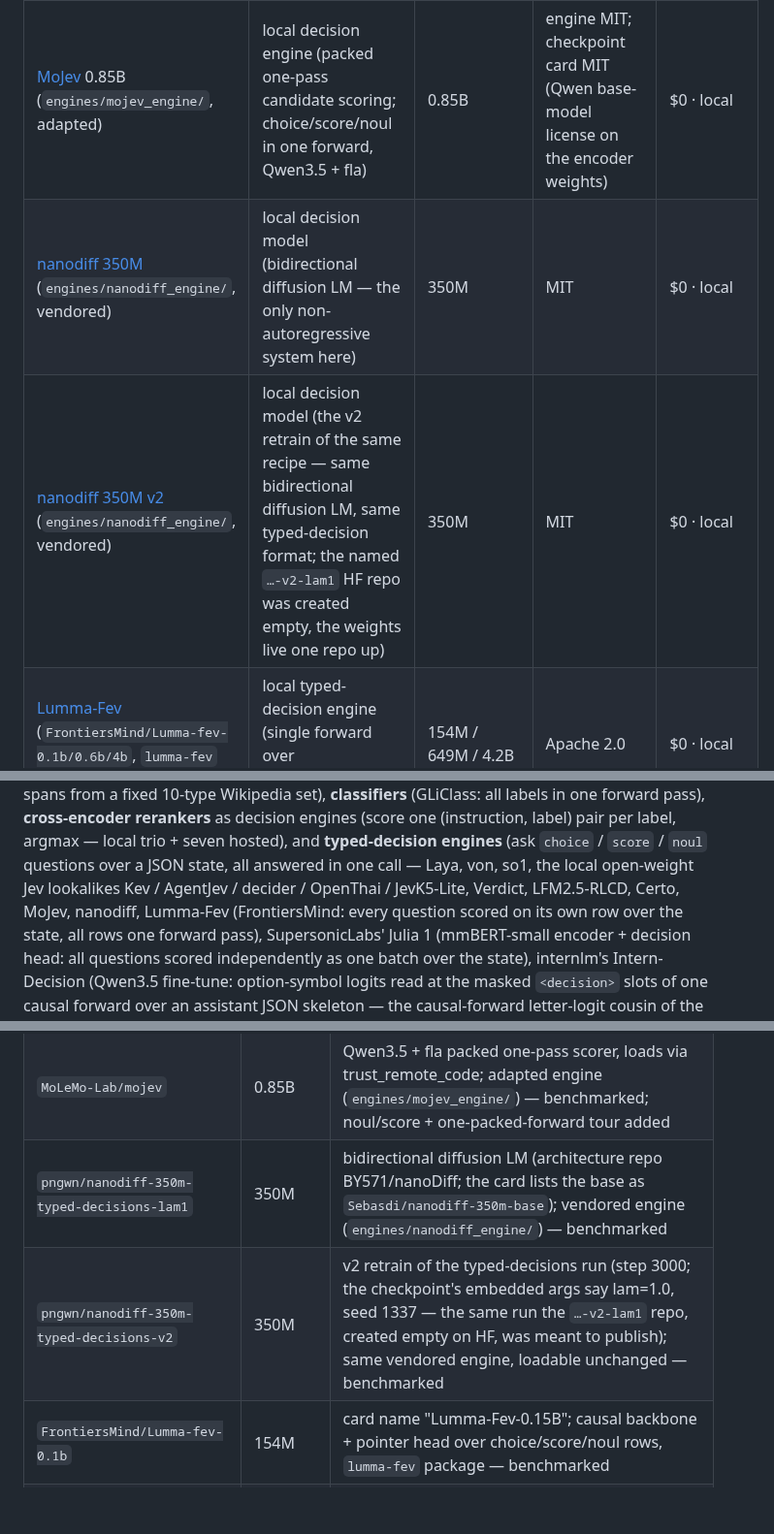
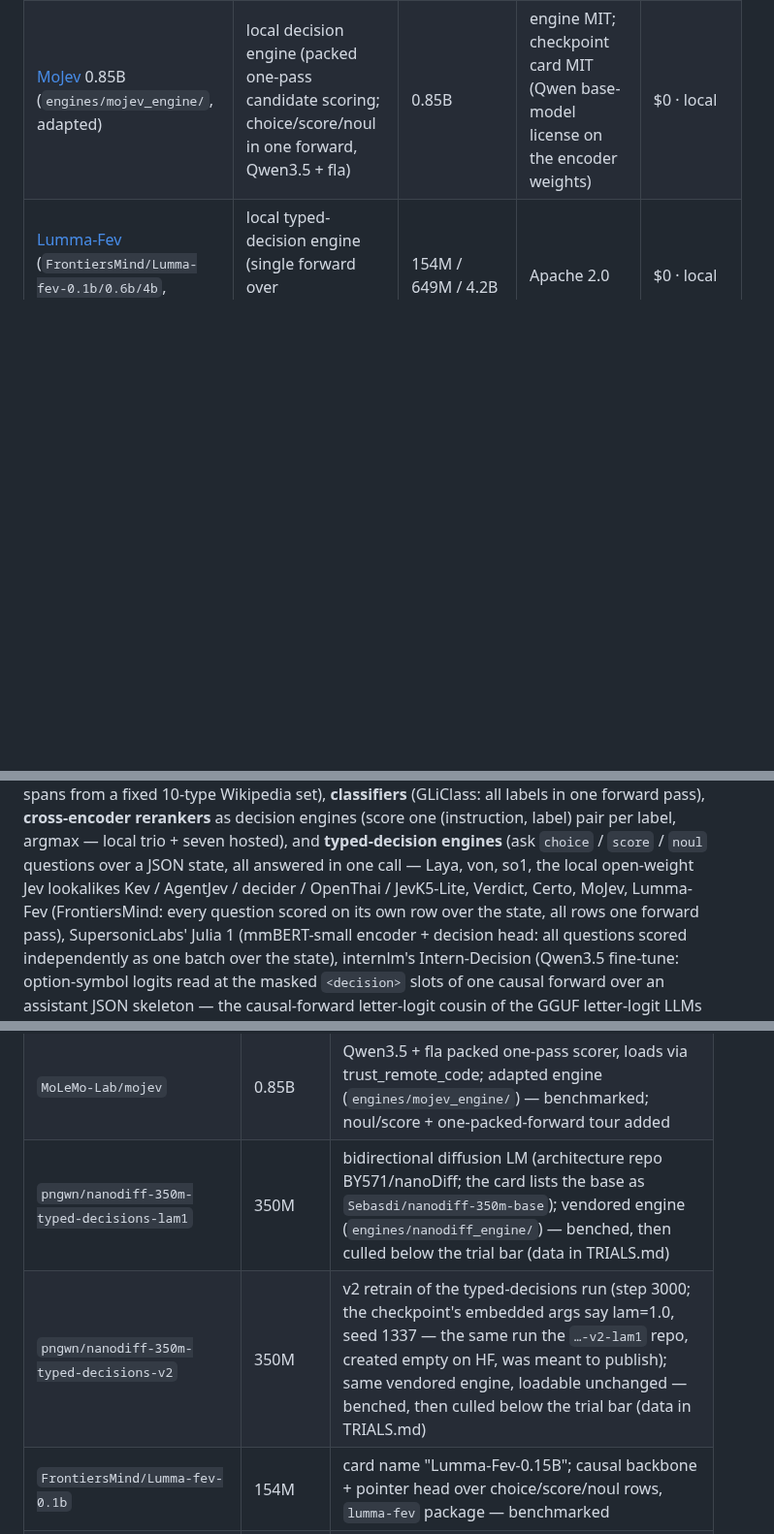
Before and after one commit to umstek/zero-shot-ie-bench, a Markdown page: README.md, 3 parts joined by grey strips. Shown at 97% size. Drawn GitHub-style; blank space fills up the shorter version.

```diff
--- a/README.md
+++ b/README.md
@@ -35,7 +34,5 @@ Just here for the results? **[Skip to the benchmark charts](#benchmark-charts)**
 | [Certo 421M](https://huggingface.co/altslate/certo-decision-model) (`engines/certo_engine/`, vendored) | local decision model (calibrated per-option score head over ModernBERT-large, no generation) | 421M | MIT (engine + weights) | $0 · local |
 | [MoJev](https://huggingface.co/MoLeMo-Lab/mojev) 0.85B (`engines/mojev_engine/`, adapted) | local decision engine (packed one-pass candidate scoring; choice/score/noul in one forward, Qwen3.5 + fla) | 0.85B | engine MIT; checkpoint card MIT (Qwen base-model license on the encoder weights) | $0 · local |
-| [nanodiff 350M](https://huggingface.co/pngwn/nanodiff-350m-typed-decisions-lam1) (`engines/nanodiff_engine/`, vendored) | local decision model (bidirectional diffusion LM — the only non-autoregressive system here) | 350M | MIT | $0 · local |
-| [nanodiff 350M v2](https://huggingface.co/pngwn/nanodiff-350m-typed-decisions-v2) (`engines/nanodiff_engine/`, vendored) | local decision model (the v2 retrain of the same recipe — same bidirectional diffusion LM, same typed-decision format; the named `…-v2-lam1` HF repo was created empty, the weights live one repo up) | 350M | MIT | $0 · local |
 | [Lumma-Fev](https://huggingface.co/FrontiersMind/Lumma-fev-0.1b) (`FrontiersMind/Lumma-fev-0.1b/0.6b/4b`, `lumma-fev` package) | local typed-decision engine (single forward over state+questions, no generation) | 154M / 649M / 4.2B | Apache 2.0 | $0 · local |
 | [Julia 1](https://huggingface.co/SupersonicLabs/Julia-1) (`julia` runtime package ships in the HF repo) | local decision model (mmBERT-small encoder + decision head, full softmax over 2–20 described options) | 144.3M | Apache 2.0 | $0 · local |
 | [Intern-Decision](https://huggingface.co/collections/internlm/intern-decision) (`internlm/Intern-Decision-{0.8B,2B,4B}`, runtime ships in the HF repos) | local multimodal decision LLM (Qwen3.5 fine-tune; one causal forward, option-symbol logits at masked decision slots, calibrated probabilities; the snapshots' vision tower accepts 1–8 images per request) | 853M / 2.2B / 4.5B | Apache 2.0 (Qwen3.5 upstream weights also Apache 2.0) | $0 · local |
@@ -102,8 +99,8 @@ engines (score one (instruction, label) pair per label, argmax — local
 trio + seven hosted), and **typed-decision engines** (ask `choice` /
 `score` / `noul` questions over a JSON state, all answered in one
 call — Laya, von, so1, the local open-weight Jev lookalikes Kev /
-AgentJev / decider / OpenThai / JevK5-Lite, Verdict, LFM2.5-RLCD, Certo,
-MoJev, nanodiff, Lumma-Fev (FrontiersMind: every question scored on its
+AgentJev / decider / OpenThai / JevK5-Lite, Verdict, Certo,
+MoJev, Lumma-Fev (FrontiersMind: every question scored on its
 own row over the state, all rows one forward pass), SupersonicLabs'
 Julia 1 (mmBERT-small encoder + decision head: all questions scored
 independently as one batch over the state), internlm's Intern-Decision
@@ -1240,8 +1230,8 @@ extra Laya checkpoints noted below):
 | `Alibaba-NLP/gte-rerank-modernbert-base` | 150M | ModernBERT-base cross-encoder — benchmarked |
 | `altslate/certo-decision-model` | 421M | ModernBERT-large + calibrated per-option score head; vendored engine (`engines/certo_engine/`) — benchmarked |
 | `MoLeMo-Lab/mojev` | 0.85B | Qwen3.5 + fla packed one-pass scorer, loads via trust_remote_code; adapted engine (`engines/mojev_engine/`) — benchmarked; noul/score + one-packed-forward tour added |
-| `pngwn/nanodiff-350m-typed-decisions-lam1` | 350M | bidirectional diffusion LM (architecture repo BY571/nanoDiff; the card lists the base as `Sebasdi/nanodiff-350m-base`); vendored engine (`engines/nanodiff_engine/`) — benchmarked |
-| `pngwn/nanodiff-350m-typed-decisions-v2` | 350M | v2 retrain of the typed-decisions run (step 3000; the checkpoint's embedded args say lam=1.0, seed 1337 — the same run the `…-v2-lam1` repo, created empty on HF, was meant to publish); same vendored engine, loadable unchanged — benchmarked |
+| `pngwn/nanodiff-350m-typed-decisions-lam1` | 350M | bidirectional diffusion LM (architecture repo BY571/nanoDiff; the card lists the base as `Sebasdi/nanodiff-350m-base`); vendored engine (`engines/nanodiff_engine/`) — benched, then culled below the trial bar (data in TRIALS.md) |
+| `pngwn/nanodiff-350m-typed-decisions-v2` | 350M | v2 retrain of the typed-decisions run (step 3000; the checkpoint's embedded args say lam=1.0, seed 1337 — the same run the `…-v2-lam1` repo, created empty on HF, was meant to publish); same vendored engine, loadable unchanged — benched, then culled below the trial bar (data in TRIALS.md) |
 | `FrontiersMind/Lumma-fev-0.1b` | 154M | card name "Lumma-Fev-0.15B"; causal backbone + pointer head over choice/score/noul rows, `lumma-fev` package — benchmarked |
 | `FrontiersMind/Lumma-fev-0.6b` | 649M | same pointer-head architecture at the middle scale — benchmarked |
 | `FrontiersMind/Lumma-fev-4b` | 4.2B | largest checkpoint practical on this 32 GB CPU machine — benchmarked |
```
Also changed, not shown: other parts of README.md (+34 -41 lines), TRIALS.md (+48 -42 lines), docs/charts/cls_spectrum.png, docs/charts/ml_heatmap.png, 9 other files.
